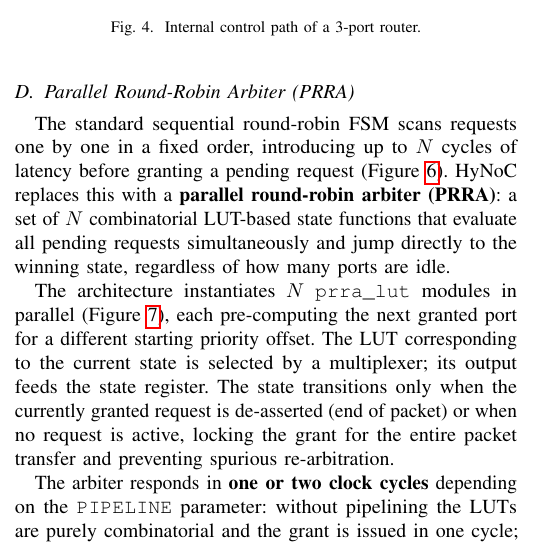
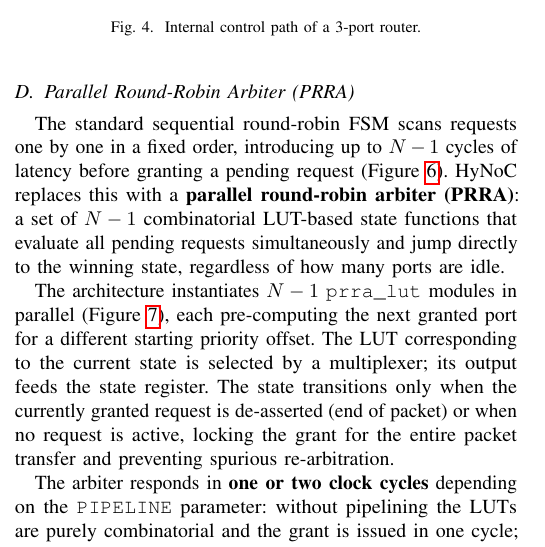
Before and after one commit to cclienti/verilog-ip, a LaTeX paper (hw/network/hynoc/doc/paper/main.tex, which reads hw/network/hynoc/doc/paper/sections/architecture.tex): part of one column of page 3 of 8, cut so that both start at the same text. Compiled offline with pdfLaTeX.

Commit message:
fix(paper): correct N to N-1 in PRRA description (arbiter has N-1 ports/LUTs/states)

```diff
--- a/hw/network/hynoc/doc/paper/sections/architecture.tex
+++ b/hw/network/hynoc/doc/paper/sections/architecture.tex
@@ -86,9 +86,9 @@ avoiding any broadcast of control information.
 \subsection{Parallel Round-Robin Arbiter (PRRA)}
 
 The standard sequential round-robin FSM scans requests one by one in a fixed
-order, introducing up to $N$ cycles of latency before granting a pending request
+order, introducing up to $N-1$ cycles of latency before granting a pending request
 (Figure~\ref{fig:prra-fsm}). HyNoC replaces this with a \textbf{parallel
-round-robin arbiter (PRRA)}: a set of $N$ combinatorial LUT-based state functions
+round-robin arbiter (PRRA)}: a set of $N-1$ combinatorial LUT-based state functions
 that evaluate all pending requests simultaneously and jump directly to the winning
 state, regardless of how many ports are idle.
 
@@ -99,7 +99,7 @@ state, regardless of how many ports are idle.
   \label{fig:prra-fsm}
 \end{figure}
 
-The architecture instantiates $N$ \texttt{prra\_lut} modules in parallel
+The architecture instantiates $N-1$ \texttt{prra\_lut} modules in parallel
 (Figure~\ref{fig:prra-arch}), each pre-computing the next granted port for a
 different starting priority offset. The LUT corresponding to the current state is
 selected by a multiplexer; its output feeds the state register. The state
```
Also changed, not shown: hw/network/hynoc/doc/paper/sections/architecture.tex (2 more changed lines).
